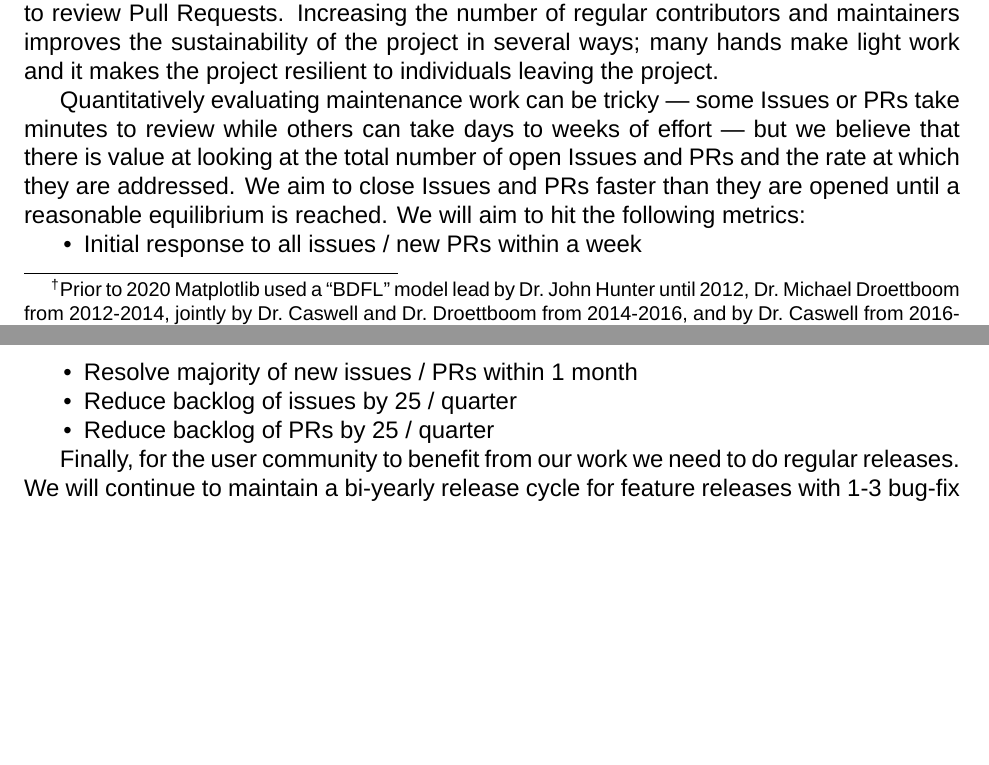
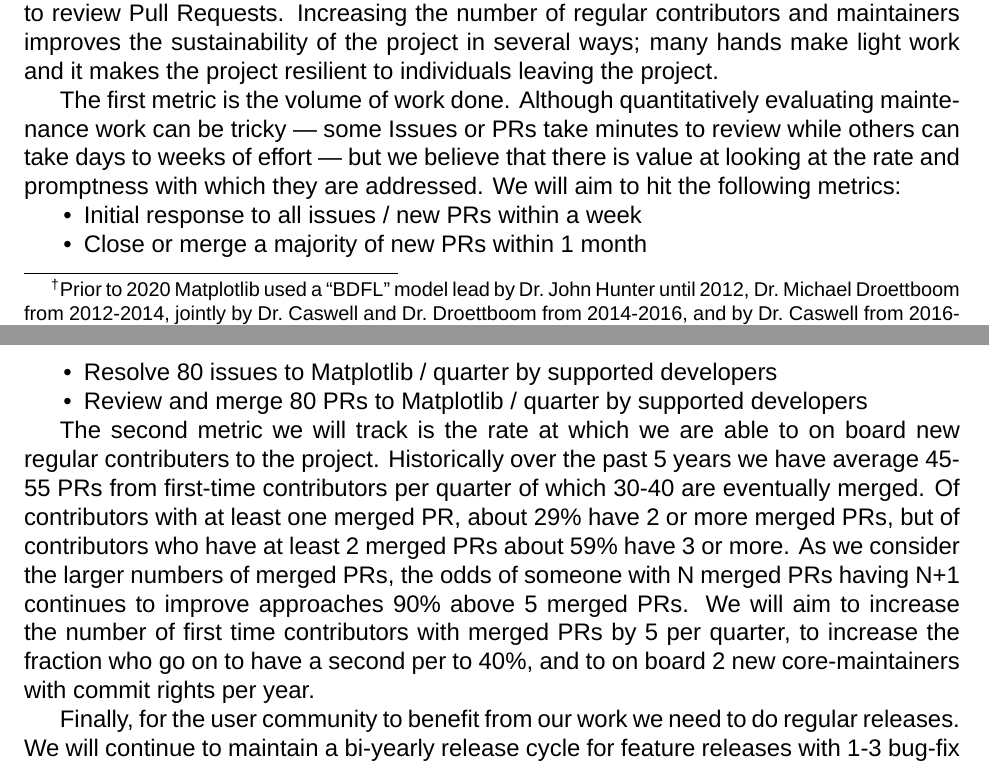
Before and after one commit to matplotlib/2024-NASA-ROSES-F7, a LaTeX document (proposal/mpl_cartopy.tex): two parts of pages 11 and 12 of 34, joined at a grey line, cut so that both start at the same text, the shorter picture padded with empty space. Compiled offline with XeLaTeX; a missing font is replaced by an installed copy or a similar font.

Commit message:
work on sustainability metrics
- add targets to onboard new contributors
- adjust issue/PRs targets to be fully in power of supported developers

```diff
--- a/proposal/mpl_cartopy.tex
+++ b/proposal/mpl_cartopy.tex
@@ -948,19 +948,31 @@
 light work and it makes the project resilient to individuals leaving
 the project.
 
-Quantitatively evaluating maintenance work can be tricky --- some
-Issues or PRs take minutes to review while others can take days to
-weeks of effort --- but we believe that there is value at looking at
-the total number of open Issues and PRs and the rate at which they are
-addressed.  We aim to close Issues and PRs faster than they are opened
-until a reasonable equilibrium is reached.  We will aim to hit the
-following metrics:
+The first metric is the volume of work done.  Although quantitatively
+evaluating maintenance work can be tricky --- some Issues or PRs take minutes
+to review while others can take days to weeks of effort --- but we believe that
+there is value at looking at the rate and promptness with which they are
+addressed.  We will aim to hit the following metrics:
 \begin{itemize}[noitemsep]
-\item Initial response to all issues / new PRs within a week
-\item Resolve majority of new issues / PRs within 1 month
-\item Reduce backlog of issues by 25 / quarter
-\item Reduce backlog of PRs by 25 / quarter
-\end{itemize}
+\item Initial response to all issues / new PRs within a week  % general responsiveness
+\item Close or merge a majority of new PRs within 1 month     % improve contributor experience
+  % 3mo/quarter*4wk/mo*((((5.85 total FTE for maint over grant  *.3 fraction for review) / 5 years)*40 hr/week) / 2 [hr/issue or PR])
+  % -> 84 reviews / quarter
+\item Resolve 80 issues to Matplotlib / quarter by supported developers       % numbers we can hit with grant labor only
+\item Review and merge 80 PRs to Matplotlib / quarter by supported developers % numbers we can hit with grant labor only
+\end{itemize}
+
+The second metric we will track is the rate at which we are able to on board
+new regular contributers to the project.  Historically over the past 5 years we
+have average 45-55 PRs from first-time contributors per quarter of which 30-40
+are eventually merged.  Of contributors with at least one merged PR, about 29\%
+have 2 or more merged PRs, but of contributors who have at least 2 merged PRs
+about 59\% have 3 or more.  As we consider the larger numbers of merged PRs,
+the odds of someone with N merged PRs having N+1 continues to improve
+approaches 90\% above 5 merged PRs.  We will aim to increase the number of
+first time contributors with merged PRs by 5 per quarter, to increase the
+fraction who go on to have a second per to 40\%, and to on board 2 new
+core-maintainers with commit rights per year.
 
 Finally, for the user community to benefit from our work we need to do
 regular releases.  We will continue to maintain a bi-yearly release
```
